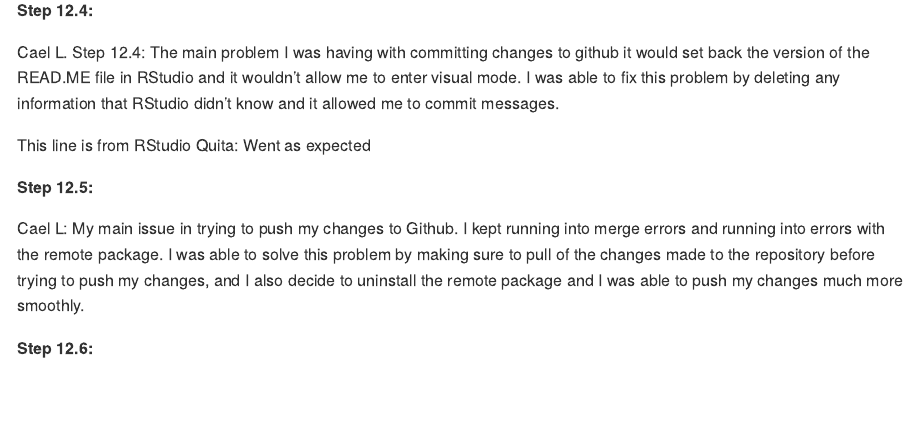
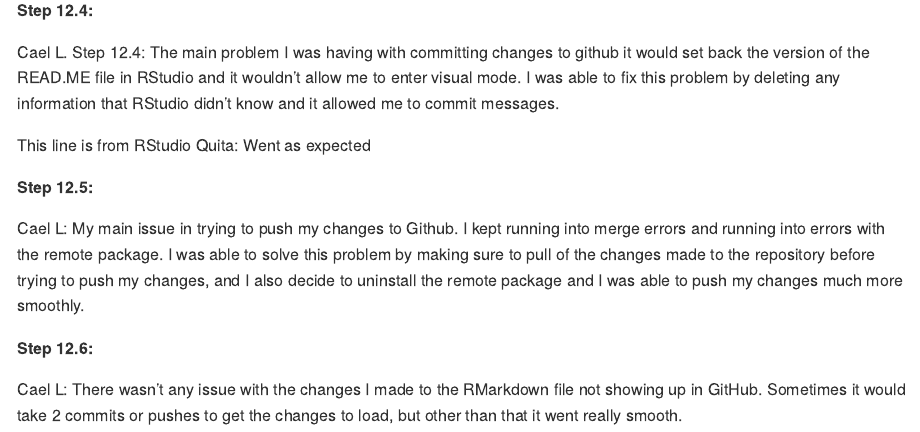
Before and after one commit to DS202-at-ISU/lab-1-team-10, an R Markdown document (README.Rmd): the page in a window 1100 px wide, from 460 px down. Rendered offline with R 4.5, knitr and Pandoc, with nearby package versions.

Commit message:
Commit Message 12.6

```diff
--- a/README.Rmd
+++ b/README.Rmd
@@ -33,3 +33,5 @@ This line is from RStudio Quita: Went as expected
 Cael L: My main issue in trying to push my changes to Github. I kept running into merge errors and running into errors with the remote package. I was able to solve this problem by making sure to pull of the changes made to the repository before trying to push my changes, and I also decide to uninstall the remote package and I was able to push my changes much more smoothly.
 
 **Step 12.6:**
+
+Cael L: There wasn't any issue with the changes I made to the RMarkdown file not showing up in GitHub. Sometimes it would take 2 commits or pushes to get the changes to load, but other than that it went really smooth.
```
